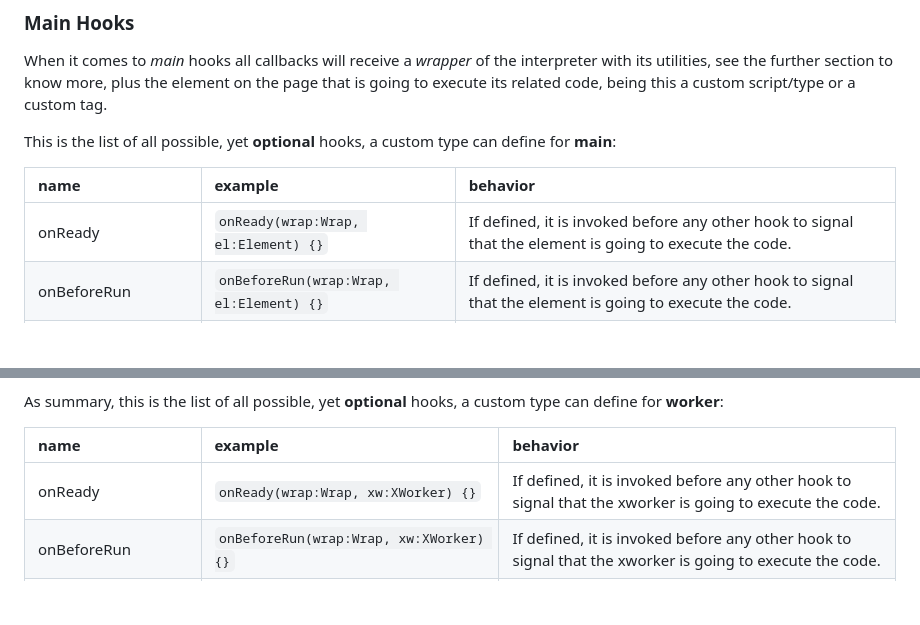
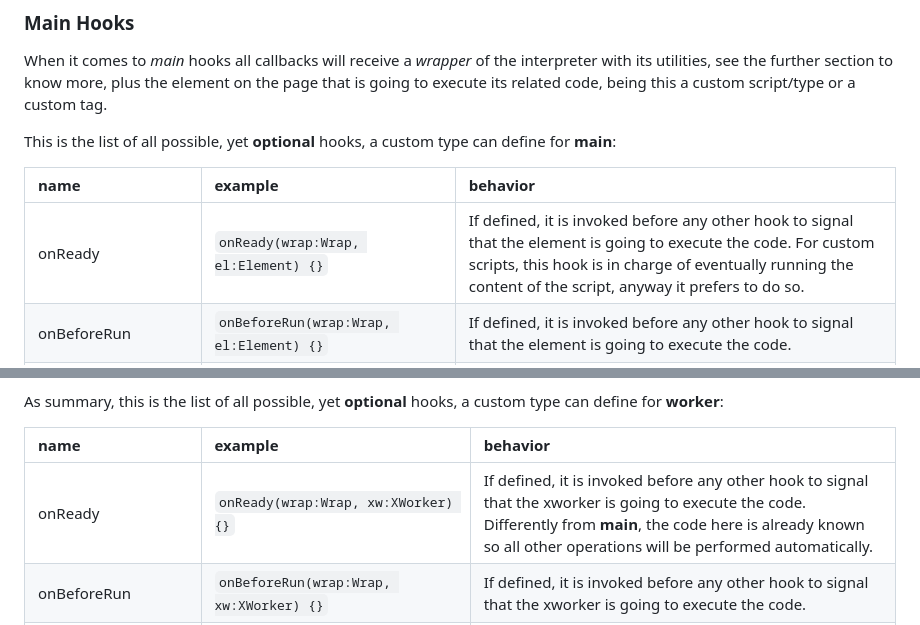
Before and after one commit to pyscript/polyscript, a Markdown page: docs/README.md, 2 parts joined by grey strips. Drawn GitHub-style; blank space fills up the shorter version.

Commit message:
Improved docs around latest hooks

```diff
--- a/docs/README.md
+++ b/docs/README.md
@@ -491,7 +491,7 @@ This is the list of all possible, yet **optional** hooks, a custom type can defi
 
 | name                      | example                                       | behavior  |
 | :------------------------ | :-------------------------------------------- | :-------- |
-| onReady                   | `onReady(wrap:Wrap, el:Element) {}`           | If defined, it is invoked before any other hook to signal that the element is going to execute the code. |
+| onReady                   | `onReady(wrap:Wrap, el:Element) {}`           | If defined, it is invoked before any other hook to signal that the element is going to execute the code. For custom scripts, this hook is in charge of eventually running the content of the script, anyway it prefers to do so. |
 | onBeforeRun               | `onBeforeRun(wrap:Wrap, el:Element) {}`       | If defined, it is invoked before any other hook to signal that the element is going to execute the code. |
 | onBeforeRunAsync          | `onBeforeRunAsync(wrap:Wrap, el:Element) {}`  | Same as `onBeforeRun` except it's the one used whenever the script is `async`. |
 | codeBeforeRun             | `codeBeforeRun: () => 'print("before")'`      | If defined, prepend some code to evaluate right before the rest of the code gets executed. |
@@ -547,7 +547,7 @@ As summary, this is the list of all possible, yet **optional** hooks, a custom t
 
 | name                      | example                                       | behavior |
 | :------------------------ | :-------------------------------------------- | :--------|
-| onReady                   | `onReady(wrap:Wrap, xw:XWorker) {}`           | If defined, it is invoked before any other hook to signal that the xworker is going to execute the code. |
+| onReady                   | `onReady(wrap:Wrap, xw:XWorker) {}`           | If defined, it is invoked before any other hook to signal that the xworker is going to execute the code. Differently from **main**, the code here is already known so all other operations will be performed automatically. |
 | onBeforeRun               | `onBeforeRun(wrap:Wrap, xw:XWorker) {}`       | If defined, it is invoked before any other hook to signal that the xworker is going to execute the code. |
 | onBeforeRunAsync          | `onBeforeRunAsync(wrap:Wrap, xw:XWorker) {}`  | Same as `onBeforeRun` except it's the one used whenever the worker script is `async`. |
 | codeBeforeRun             | `codeBeforeRun: () => 'print("before")'`      | If defined, prepend some code to evaluate right before the rest of the code gets executed. |
```
